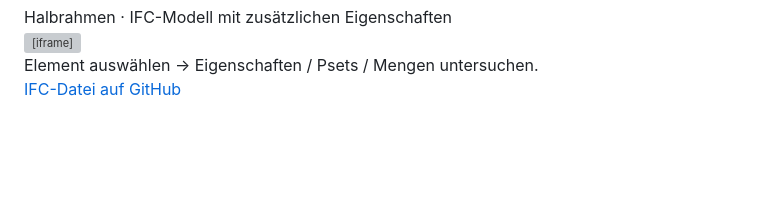
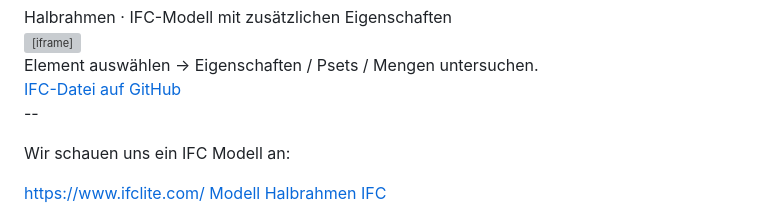
Before and after one commit to AIztok/DiTWP_slides, a Markdown page: 211_FE-BIM/slides.md, the part around the change. Drawn GitHub-style; blank space fills up the shorter version; grey boxes are pictures that could not be loaded.

```diff
--- a/211_FE-BIM/slides.md
+++ b/211_FE-BIM/slides.md
@@ -477,3 +477,10 @@ Eine `.ifc`-Datei kann sehr unterschiedlich reich an Information sein. Die Datei
 
 <div class="iframe-note">Element auswählen → Eigenschaften / Psets / Mengen untersuchen.</div>
 <div class="source-link"><a href="https://github.com/AIztok/DiTWP_Data/blob/main/211_VO/PSET/DiTWP_Halbrahmen_PSET_v00.ifc" target="_blank">IFC-Datei auf GitHub</a></div>
+
+--
+
+Wir schauen uns ein IFC Modell an:
+
+https://www.ifclite.com/
+[Modell Halbrahmen IFC](https://github.com/AIztok/DiTWP_Data/blob/main/211_VO/PSET/DiTWP_Halbrahmen_PSET_v00.ifc)
```
